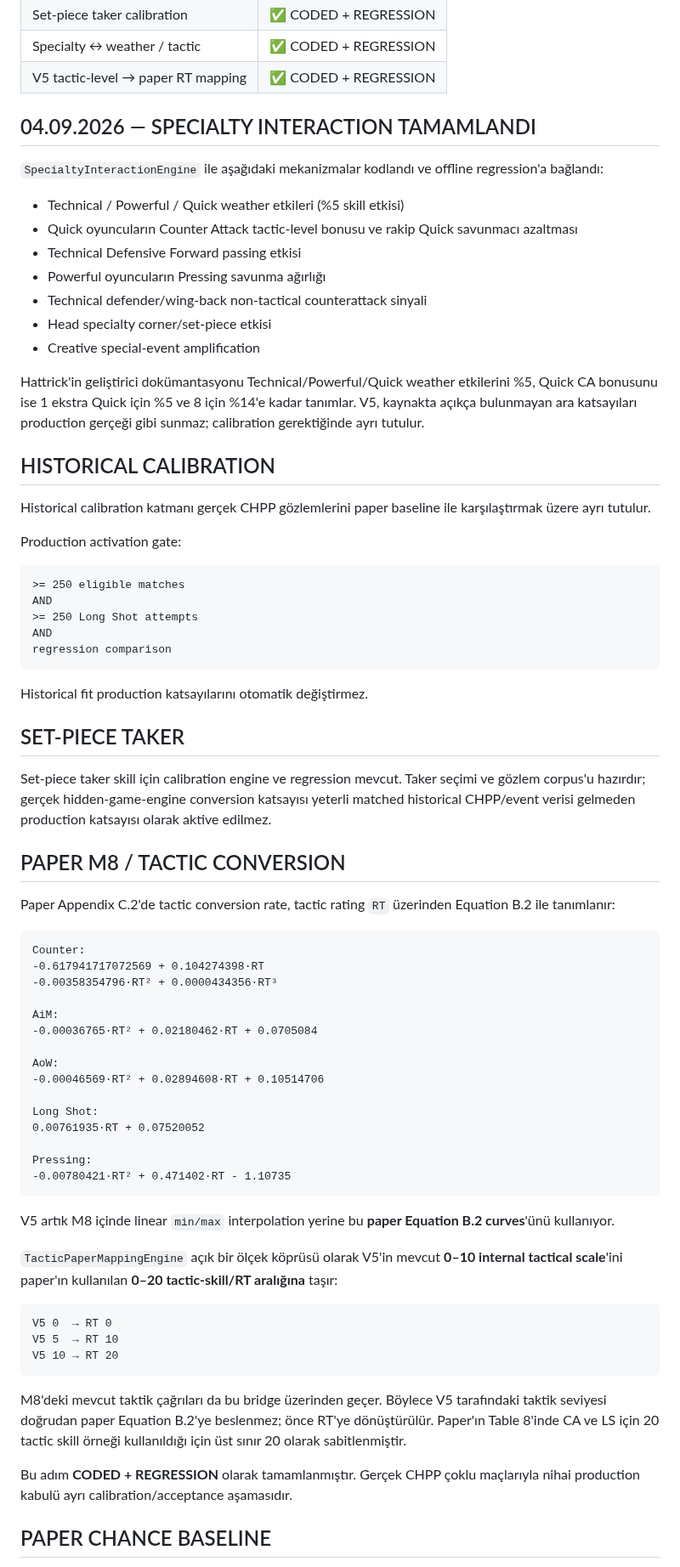
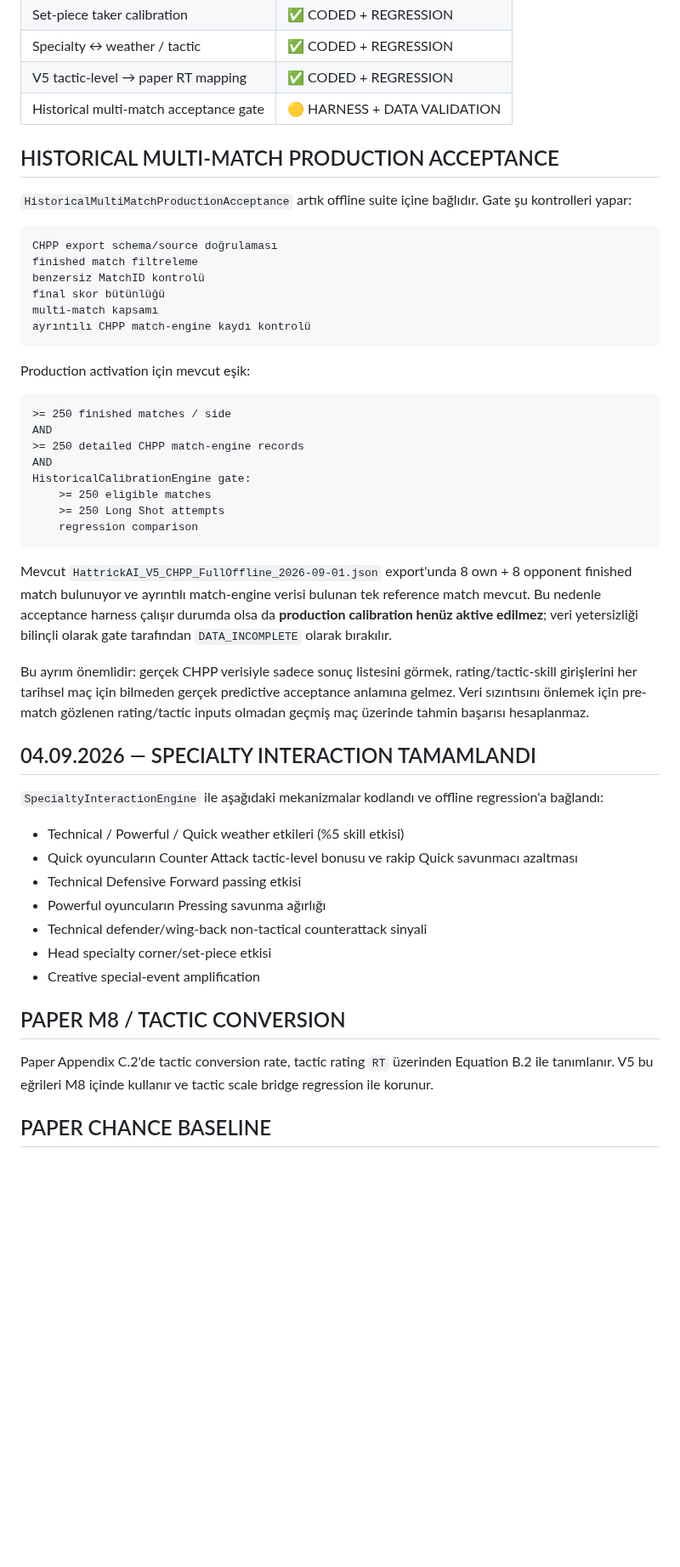
Before and after one commit to dincer552/Res, a Markdown page: README.md, the part around one of its changes. Shown at 85% size. Rendered like a GitHub page; blank space fills up the shorter version.

Commit message:
Document historical multi-match production acceptance gate

````diff
--- a/README.md
+++ b/README.md
@@ -54,6 +54,37 @@ DB1 → M10 → M6-B → DB2 → M11 → WEB
 | Set-piece taker calibration | ✅ CODED + REGRESSION |
 | Specialty ↔ weather / tactic | ✅ CODED + REGRESSION |
 | V5 tactic-level → paper RT mapping | ✅ CODED + REGRESSION |
+| Historical multi-match acceptance gate | 🟡 HARNESS + DATA VALIDATION |
+
+## HISTORICAL MULTI-MATCH PRODUCTION ACCEPTANCE
+
+`HistoricalMultiMatchProductionAcceptance` artık offline suite içine bağlıdır. Gate şu kontrolleri yapar:
+
+```text
+CHPP export schema/source doğrulaması
+finished match filtreleme
+benzersiz MatchID kontrolü
+final skor bütünlüğü
+multi-match kapsamı
+ayrıntılı CHPP match-engine kaydı kontrolü
+```
+
+Production activation için mevcut eşik:
+
+```text
+>= 250 finished matches / side
+AND
+>= 250 detailed CHPP match-engine records
+AND
+HistoricalCalibrationEngine gate:
+    >= 250 eligible matches
+    >= 250 Long Shot attempts
+    regression comparison
+```
+
+Mevcut `HattrickAI_V5_CHPP_FullOffline_2026-09-01.json` export'unda 8 own + 8 opponent finished match bulunuyor ve ayrıntılı match-engine verisi bulunan tek reference match mevcut. Bu nedenle acceptance harness çalışır durumda olsa da **production calibration henüz aktive edilmez**; veri yetersizliği bilinçli olarak gate tarafından `DATA_INCOMPLETE` olarak bırakılır.
+
+Bu ayrım önemlidir: gerçek CHPP verisiyle sadece sonuç listesini görmek, rating/tactic-skill girişlerini her tarihsel maç için bilmeden gerçek predictive acceptance anlamına gelmez. Veri sızıntısını önlemek için pre-match gözlenen rating/tactic inputs olmadan geçmiş maç üzerinde tahmin başarısı hesaplanmaz.
 
 ## 04.09.2026 — SPECIALTY INTERACTION TAMAMLANDI
 
@@ -67,62 +98,8 @@ DB1 → M10 → M6-B → DB2 → M11 → WEB
 - Head specialty corner/set-piece etkisi
 - Creative special-event amplification
 
-Hattrick'in geliştirici dokümantasyonu Technical/Powerful/Quick weather etkilerini %5, Quick CA bonusunu ise 1 ekstra Quick için %5 ve 8 için %14'e kadar tanımlar. V5, kaynakta açıkça bulunmayan ara katsayıları production gerçeği gibi sunmaz; calibration gerektiğinde ayrı tutulur.
-
-## HISTORICAL CALIBRATION
-
-Historical calibration katmanı gerçek CHPP gözlemlerini paper baseline ile karşılaştırmak üzere ayrı tutulur.
-
-Production activation gate:
-
-```text
->= 250 eligible matches
-AND
->= 250 Long Shot attempts
-AND
-regression comparison
-```
-
-Historical fit production katsayılarını otomatik değiştirmez.
-
-## SET-PIECE TAKER
-
-Set-piece taker skill için calibration engine ve regression mevcut. Taker seçimi ve gözlem corpus'u hazırdır; gerçek hidden-game-engine conversion katsayısı yeterli matched historical CHPP/event verisi gelmeden production katsayısı olarak aktive edilmez.
-
 ## PAPER M8 / TACTIC CONVERSION
 
-Paper Appendix C.2'de tactic conversion rate, tactic rating `RT` üzerinden Equation B.2 ile tanımlanır:
-
-```text
-Counter:
--0.617941717072569 + 0.104274398·RT
--0.00358354796·RT² + 0.0000434356·RT³
-
-AiM:
--0.00036765·RT² + 0.02180462·RT + 0.0705084
-
-AoW:
--0.00046569·RT² + 0.02894608·RT + 0.10514706
-
-Long Shot:
-0.00761935·RT + 0.07520052
-
-Pressing:
--0.00780421·RT² + 0.471402·RT - 1.10735
-```
-
-V5 artık M8 içinde linear `min/max` interpolation yerine bu **paper Equation B.2 curves**'ünü kullanıyor.
-
-`TacticPaperMappingEngine` açık bir ölçek köprüsü olarak V5'in mevcut **0–10 internal tactical scale**'ini paper'ın kullanılan **0–20 tactic-skill/RT aralığına** taşır:
-
-```text
-V5 0  → RT 0
-V5 5  → RT 10
-V5 10 → RT 20
-```
-
-M8'deki mevcut taktik çağrıları da bu bridge üzerinden geçer. Böylece V5 tarafındaki taktik seviyesi doğrudan paper Equation B.2'ye beslenmez; önce RT'ye dönüştürülür. Paper'ın Table 8'inde CA ve LS için 20 tactic skill örneği kullanıldığı için üst sınır 20 olarak sabitlenmiştir.
-
-Bu adım **CODED + REGRESSION** olarak tamamlanmıştır. Gerçek CHPP çoklu maçlarıyla nihai production kabulü ayrı calibration/acceptance aşamasıdır.
+Paper Appendix C.2'de tactic conversion rate, tactic rating `RT` üzerinden Equation B.2 ile tanımlanır. V5 bu eğrileri M8 içinde kullanır ve tactic scale bridge regression ile korunur.
 
 ## PAPER CHANCE BASELINE
````
Also changed, not shown: other parts of README.md (+6 -16 lines).
